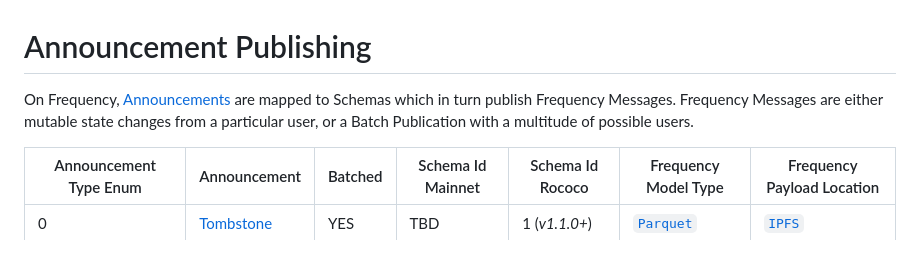
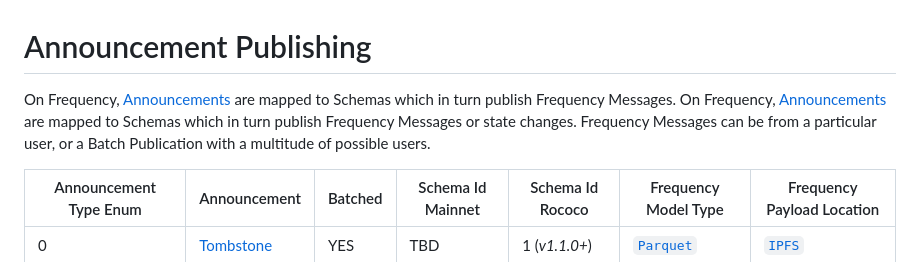
Before and after one commit to LibertyDSNP/spec, a Markdown page: pages/Frequency/Publishing.md, the part around the change. Drawn GitHub-style.

Commit message:
Update pages/Frequency/Publishing.md
Co-authored-by: Wil Wade <wil.wade@unfinished.com>

```diff
--- a/pages/Frequency/Publishing.md
+++ b/pages/Frequency/Publishing.md
@@ -1,7 +1,8 @@
 # Announcement Publishing
 
 On Frequency, [Announcements](../DSNP/Announcements.md) are mapped to Schemas which in turn publish Frequency Messages.
-Frequency Messages are either mutable state changes from a particular user, or a Batch Publication with a multitude of possible users.
+On Frequency, [Announcements](../DSNP/Announcements.md) are mapped to Schemas which in turn publish Frequency Messages or state changes.
+Frequency Messages can be from a particular user, or a Batch Publication with a multitude of possible users.
 
 <!-- Links to https://libertydsnp.github.io/frequency should be updated with links to docs.frequency.xyz when able to be -->
 
```
